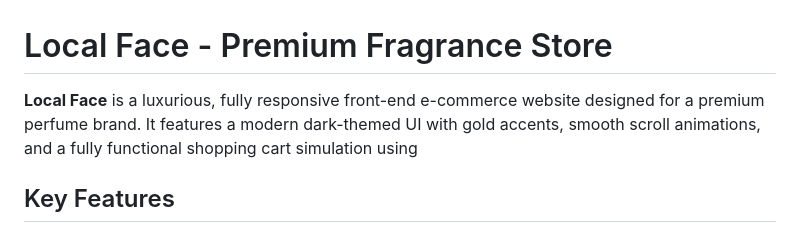
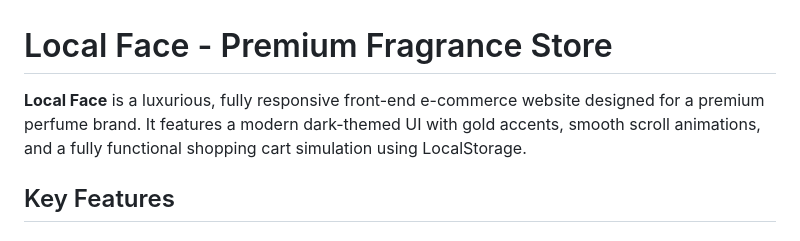
Before and after one commit to AbinEast/Perfume-Shop-Web-JS, a Markdown page: README.md, the part around the change. Drawn GitHub-style.

```diff
--- a/README.md
+++ b/README.md
@@ -1,5 +1,5 @@
 # Local Face - Premium Fragrance Store
-**Local Face** is a luxurious, fully responsive front-end e-commerce website designed for a premium perfume brand. It features a modern dark-themed UI with gold accents, smooth scroll animations, and a fully functional shopping cart simulation using
+**Local Face** is a luxurious, fully responsive front-end e-commerce website designed for a premium perfume brand. It features a modern dark-themed UI with gold accents, smooth scroll animations, and a fully functional shopping cart simulation using LocalStorage.
 
 ## Key Features
 
```
